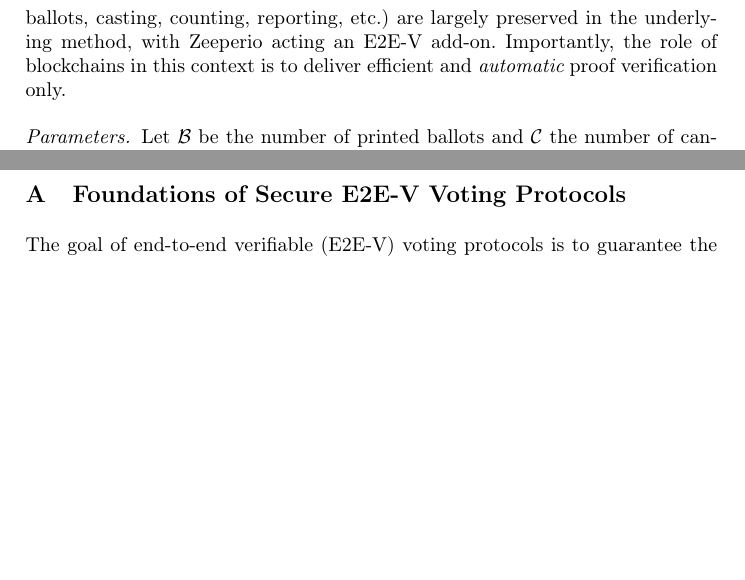
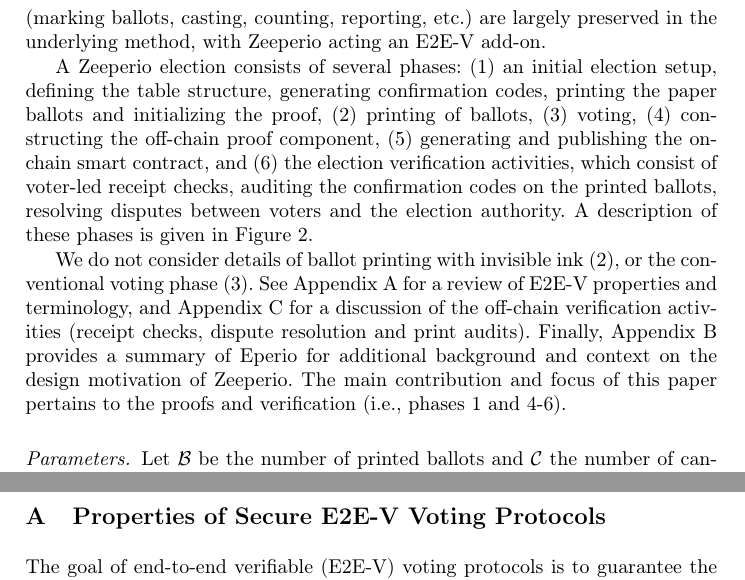
Before and after one commit to MadibaGroup/2025-Zeeperio, a LaTeX thesis (2026 WTSC/main.tex, which reads 2026 WTSC/sections/body.tex, 2026 WTSC/sections/e2e.tex): two parts of pages 6 and 18 of 40 before the commit and two parts of pages 6 and 19 of 41 after it, joined at a grey line, cut so that both start at the same text, the shorter picture padded with empty space. Compiled offline with pdfLaTeX.

Commit message:
added more to Sec 3 intro

```diff
--- a/2026 WTSC/sections/body.tex
+++ b/2026 WTSC/sections/body.tex
@@ -125,9 +125,13 @@ On Ethereum's testnet, support for curve \bls has been staged for future deploym
 \section{Zeeperio}
 \label{sec:constraints}
 
-In this paper, we pose Zeeperio in the context of optically-scanned paper ballots, which is a widely used voting method in the US and elsewhere. This distinguishes it from ``blockchain voting'' in that the various election activities (marking ballots, casting, counting, reporting, etc.) are largely preserved in the underlying method, with Zeeperio acting an E2E-V add-on. Importantly, the role of blockchains in this context is to deliver efficient and {\em automatic} proof verification only.
+In this paper, we pose Zeeperio in the context of optically-scanned paper ballots, which is a widely used voting method in the US and elsewhere. This distinguishes it from outright ``blockchain voting'' in that the various election activities (marking ballots, casting, counting, reporting, etc.) are largely preserved in the underlying method, with Zeeperio acting an E2E-V add-on.
 
+A Zeeperio election consists of several phases: (1) an initial election setup, defining the table structure, generating confirmation codes, printing the paper ballots and initializing the proof, (2) printing of ballots, (3) voting, (4) constructing the off-chain proof component, (5) generating and publishing the on-chain smart contract, and (6) the election verification activities, which consist of voter-led receipt checks, auditing the confirmation codes on the printed ballots, resolving disputes between voters and the election authority. A description of these phases is given in Figure~\ref{fig:protocol-diagram}.
 
+We do not consider details of ballot printing with invisible ink (2), or the conventional voting phase (3). See Appendix~\ref{e2e-v-properties} for a review of E2E-V properties and terminology, and Appendix~\ref{app:vv} for a discussion of the off-chain verification activities (receipt checks, dispute resolution and print audits). Finally, Appendix~\ref{sec:eperio-exp} provides a summary of Eperio for additional background and context on the design motivation of Zeeperio. The main contribution and focus of this paper pertains to the proofs and verification (i.e., phases 1 and 4-6).
+
+% \subsection{Preliminaries}
 
 \paragraph{Parameters.}
 Let $\mathcal{B}$ be the number of printed ballots and $\mathcal{C}$ the number of candidates per ballot.
--- a/2026 WTSC/sections/e2e.tex
+++ b/2026 WTSC/sections/e2e.tex
@@ -1,4 +1,5 @@
-\section{Foundations of Secure E2E-V Voting Protocols}
+\section{Properties of Secure E2E-V Voting Protocols}
+\label{e2e-v-properties}
 The goal of end-to-end verifiable (E2E-V) voting protocols is to guarantee the integrity of an election that can be \emph{verified} by voters and observers alike, all without relying on a central authority \cite{Cha02,kremer2010election,Ben87}.
 E2E verifiability requires two levels of verification:
 
```
Also changed, not shown: 2026 WTSC/sections/e2e.tex (3 more changed lines).
